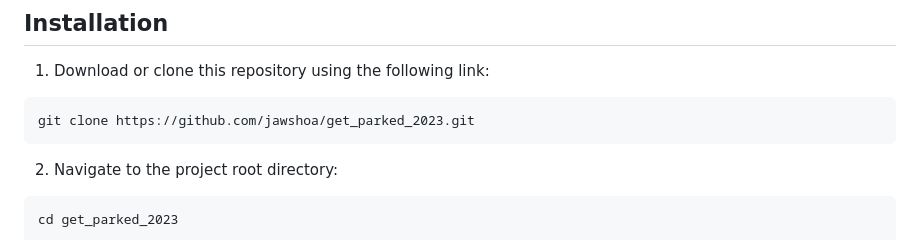
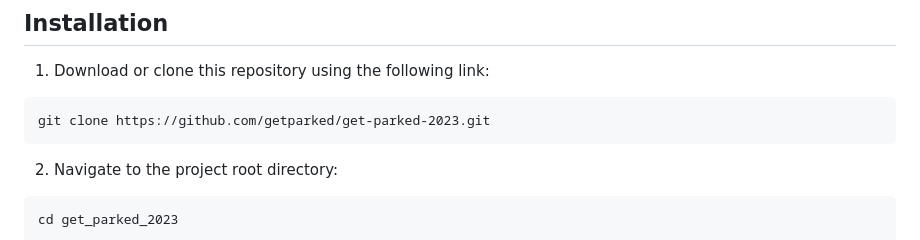
Before and after one commit to getparked/GET-PARKED-2023, a Markdown page: README.md, the part around the change. GitHub-like rendering.

````diff
--- a/README.md
+++ b/README.md
@@ -16,7 +16,7 @@ Before getting started, make sure you have the following tools installed:
 1. Download or clone this repository using the following link:
 
 ```
-git clone https://github.com/jawshoa/get_parked_2023.git
+git clone https://github.com/getparked/get-parked-2023.git
 ```
 
 2. Navigate to the project root directory:
````
